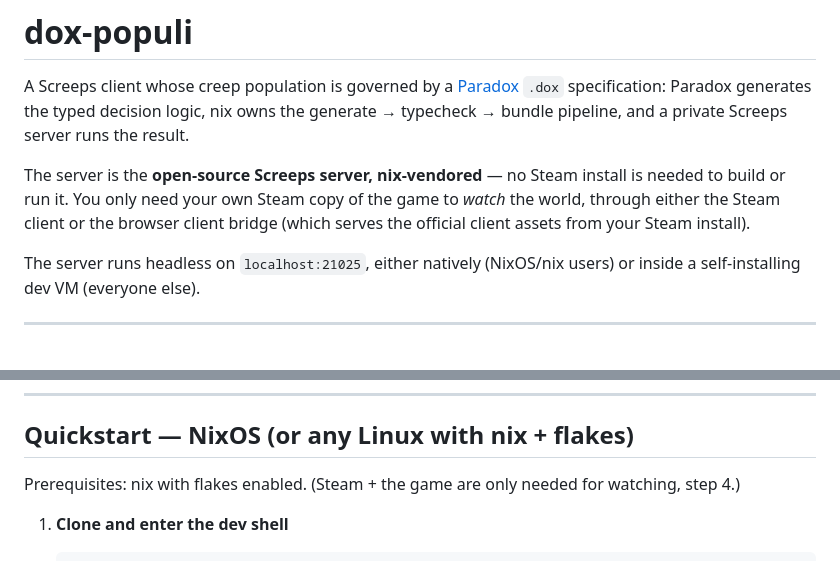
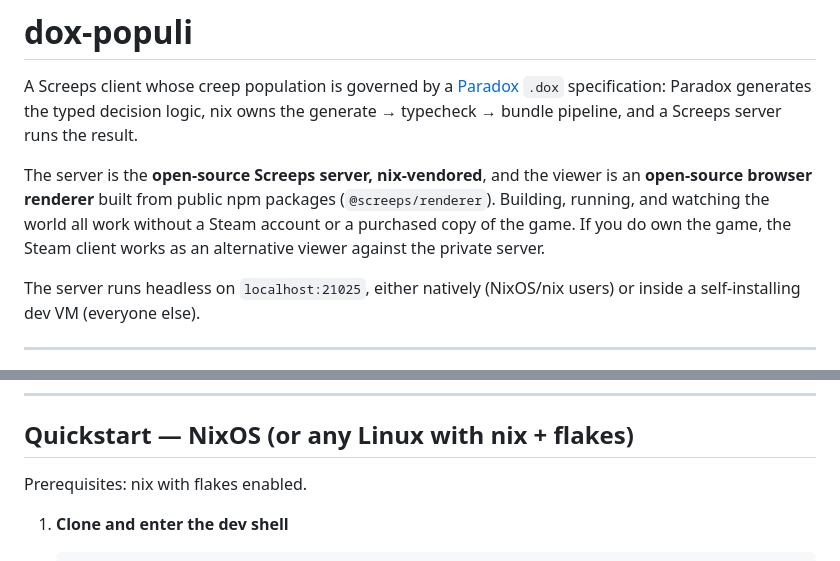
Before and after one commit to mlitchard/dox-populi, a Markdown page: README.md, 2 parts joined by grey strips. Drawn GitHub-style.

Commit message:
removed steam requirements assumptions in README.md

```diff
--- a/README.md
+++ b/README.md
@@ -2,14 +2,15 @@
 
 A Screeps client whose creep population is governed by a [Paradox](https://gitlab.com/paradox_labs/paradox)
 `.dox` specification: Paradox generates the typed decision logic, nix owns the
-generate → typecheck → bundle pipeline, and a private Screeps server runs the
+generate → typecheck → bundle pipeline, and a Screeps server runs the
 result.
 
-The server is the **open-source Screeps server, nix-vendored** — no Steam
-install is needed to build or run it. You only need your own Steam copy of
-the game to *watch* the world, through either the Steam client or the
-browser client bridge (which serves the official client assets from your
-Steam install).
+The server is the **open-source Screeps server, nix-vendored**, and the
+viewer is an **open-source browser renderer** built from public npm
+packages (`@screeps/renderer`). Building, running, and watching the world
+all work without a Steam account or a purchased copy of the game. If you
+do own the game, the Steam client works as an alternative viewer against
+the private server.
 
 The server runs headless on `localhost:21025`, either natively (NixOS/nix
 users) or inside a self-installing dev VM (everyone else).
@@ -51,8 +52,7 @@ secrix create secrets/SCREEPS_LOCAL_CREDS -i /path/to/your/key -r "$(cat /path/t
 
 ## Quickstart — NixOS (or any Linux with nix + flakes)
 
-Prerequisites: nix with flakes enabled. (Steam + the game are only needed
-for watching, step 4.)
+Prerequisites: nix with flakes enabled.
 
 1. **Clone and enter the dev shell**
 
```
